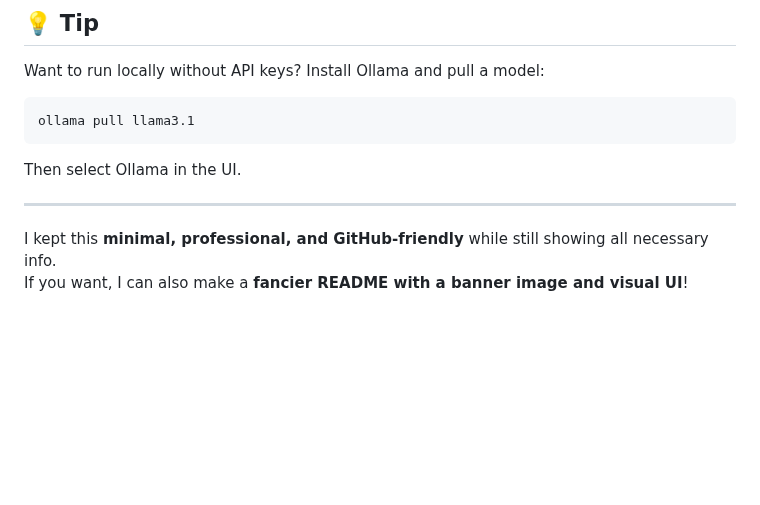
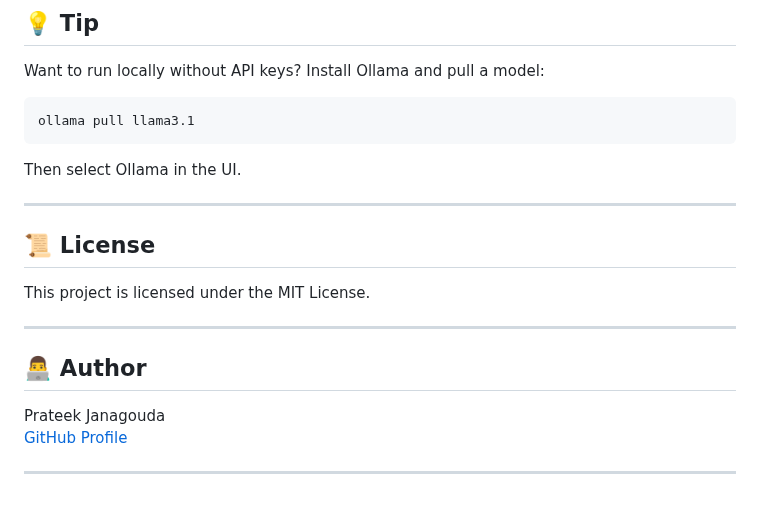
Before and after one commit to PrateekJanagouda/Frontend-AI-Tooling-Challenge, a Markdown page: TestGen/README.md, the part around the change. Drawn GitHub-style; blank space fills up the shorter version.

```diff
--- a/TestGen/README.md
+++ b/TestGen/README.md
@@ -197,5 +197,15 @@ Then select Ollama in the UI.
 
 ---
 
-I kept this **minimal, professional, and GitHub-friendly** while still showing all necessary info.
-If you want, I can also make a **fancier README with a banner image and visual UI**!
+## 📜 License
+
+This project is licensed under the MIT License.
+
+---
+
+## 👨‍💻 Author
+
+Prateek Janagouda
+[GitHub Profile](https://github.com/PrateekJanagouda)
+
+---
```
